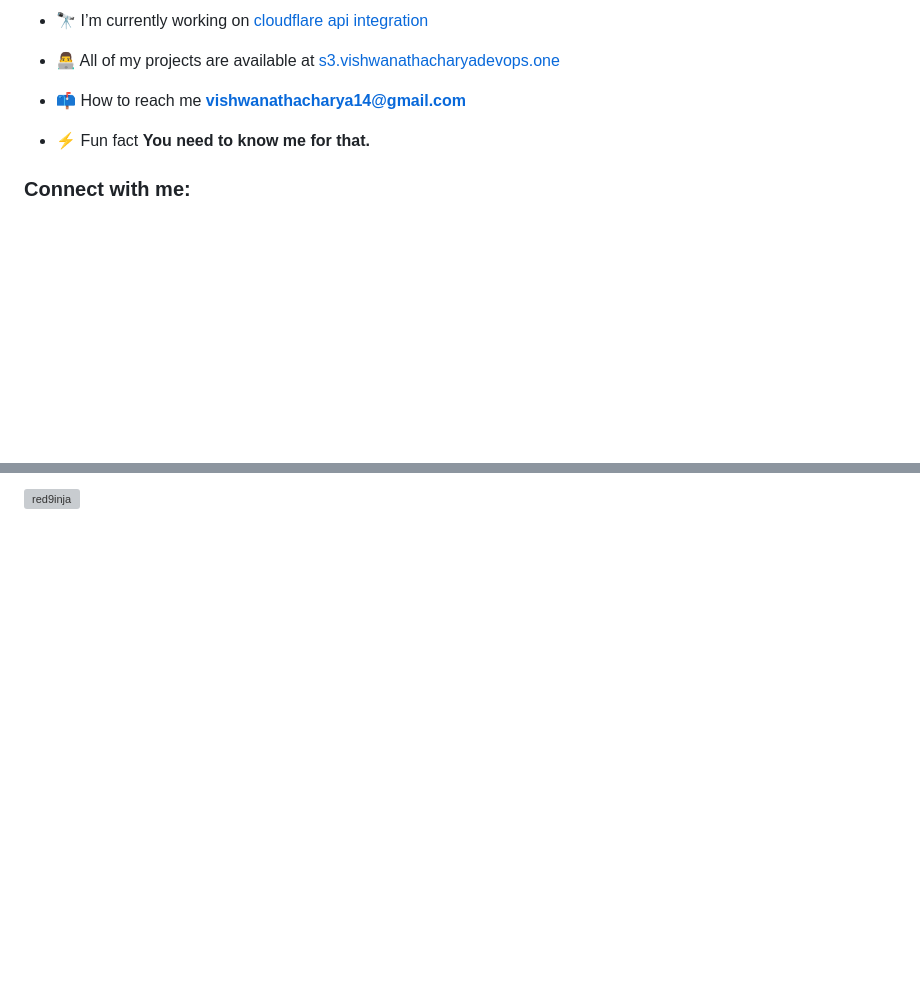
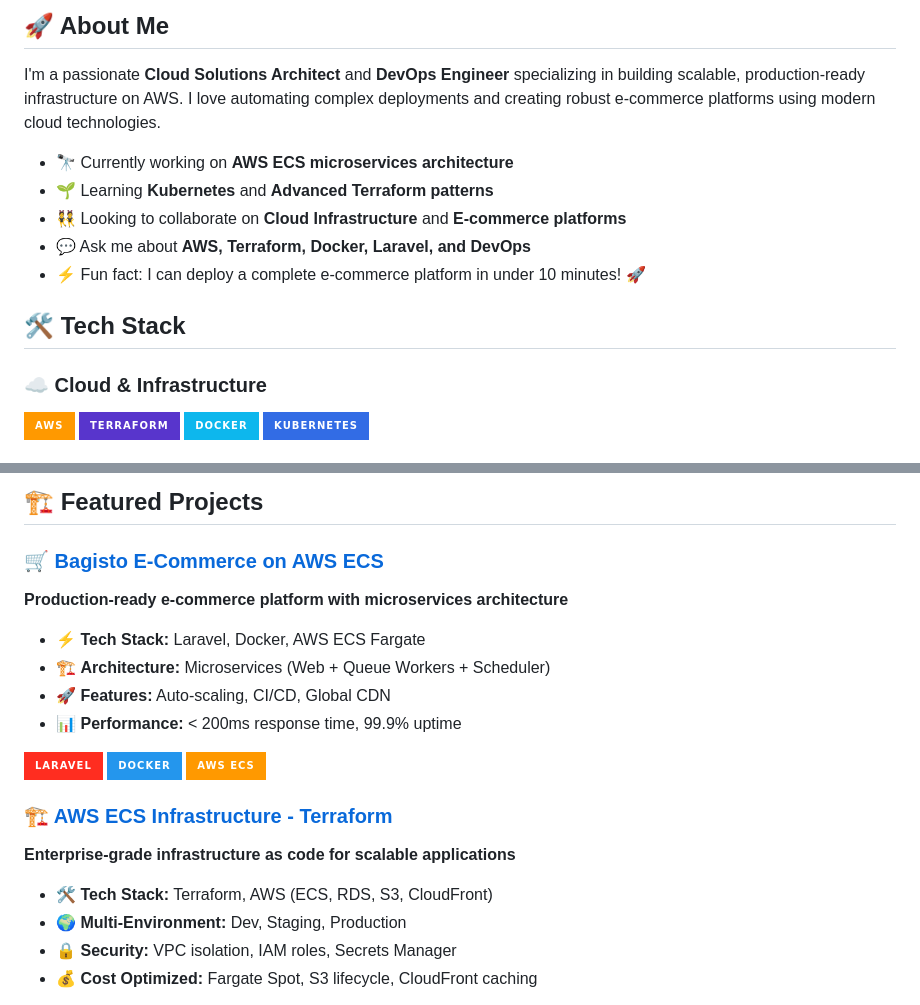
Before and after one commit to red9inja/red9inja, a Markdown page: README.md, 2 parts joined by grey strips. Rendered like a GitHub page; badges without logos; blank space fills up the shorter version; grey boxes are pictures that could not be loaded.

```diff
--- a/README.md
+++ b/README.md
@@ -5,13 +4,19 @@
 
-- 🔭 I’m currently working on [cloudflare api integration](cloudflare.vishwanathacharyadevops.one)
+## 🚀 About Me
 
-- 👨‍💻 All of my projects are available at [s3.vishwanathacharyadevops.one](s3.vishwanathacharyadevops.one)
+I'm a passionate **Cloud Solutions Architect** and **DevOps Engineer** specializing in building scalable, production-ready infrastructure on AWS. I love automating complex deployments and creating robust e-commerce platforms using modern cloud technologies.
 
-- 📫 How to reach me **vishwanathacharya14@gmail.com**
+- 🔭 Currently working on **AWS ECS microservices architecture**
+- 🌱 Learning **Kubernetes** and **Advanced Terraform patterns**
+- 👯 Looking to collaborate on **Cloud Infrastructure** and **E-commerce platforms**
+- 💬 Ask me about **AWS, Terraform, Docker, Laravel, and DevOps**
+- ⚡ Fun fact: I can deploy a complete e-commerce platform in under 10 minutes! 🚀
 
-- ⚡ Fun fact **You need to know me for that.**
+## 🛠️ Tech Stack
 
-<h3 align="left">Connect with me:</h3>
-<p align="left">
-</p>
+### ☁️ Cloud & Infrastructure
+![AWS](https://img.shields.io/badge/AWS-%23FF9900.svg?style=for-the-badge&logo=amazon-aws&logoColor=white)
+![Terraform](https://img.shields.io/badge/terraform-%235835CC.svg?style=for-the-badge&logo=terraform&logoColor=white)
+![Docker](https://img.shields.io/badge/docker-%230db7ed.svg?style=for-the-badge&logo=docker&logoColor=white)
+![Kubernetes](https://img.shields.io/badge/kubernetes-%23326ce5.svg?style=for-the-badge&logo=kubernetes&logoColor=white)
 
@@ -24,2 +38,21 @@
 
-<p><img align="center" src="https://github-readme-streak-stats.herokuapp.com/?user=red9inja&" alt="red9inja" /></p>
+## 🏗️ Featured Projects
+
+### 🛒 [Bagisto E-Commerce on AWS ECS](https://github.com/red9inja/Terraform-AWS-ECR-BUILD-BAGISTO)
+**Production-ready e-commerce platform with microservices architecture**
+- ⚡ **Tech Stack:** Laravel, Docker, AWS ECS Fargate
+- 🏗️ **Architecture:** Microservices (Web + Queue Workers + Scheduler)
+- 🚀 **Features:** Auto-scaling, CI/CD, Global CDN
+- 📊 **Performance:** < 200ms response time, 99.9% uptime
+
+[![Bagisto](https://img.shields.io/badge/Laravel-FF2D20?style=for-the-badge&logo=laravel&logoColor=white)](https://github.com/red9inja/Terraform-AWS-ECR-BUILD-BAGISTO)
+[![Docker](https://img.shields.io/badge/Docker-2496ED?style=for-the-badge&logo=docker&logoColor=white)](https://github.com/red9inja/Terraform-AWS-ECR-BUILD-BAGISTO)
+[![AWS ECS](https://img.shields.io/badge/AWS%20ECS-FF9900?style=for-the-badge&logo=amazon-aws&logoColor=white)](https://github.com/red9inja/Terraform-AWS-ECR-BUILD-BAGISTO)
+
+### 🏗️ [AWS ECS Infrastructure - Terraform](https://github.com/red9inja/Terraform-AWS-ECS-INFRA-LARAVEL)
+**Enterprise-grade infrastructure as code for scalable applications**
+- 🛠️ **Tech Stack:** Terraform, AWS (ECS, RDS, S3, CloudFront)
+- 🌍 **Multi-Environment:** Dev, Staging, Production
+- 🔒 **Security:** VPC isolation, IAM roles, Secrets Manager
+- 💰 **Cost Optimized:** Fargate Spot, S3 lifecycle, CloudFront caching
+
```
Also changed, not shown: other parts of README.md (+119 -7 lines).
